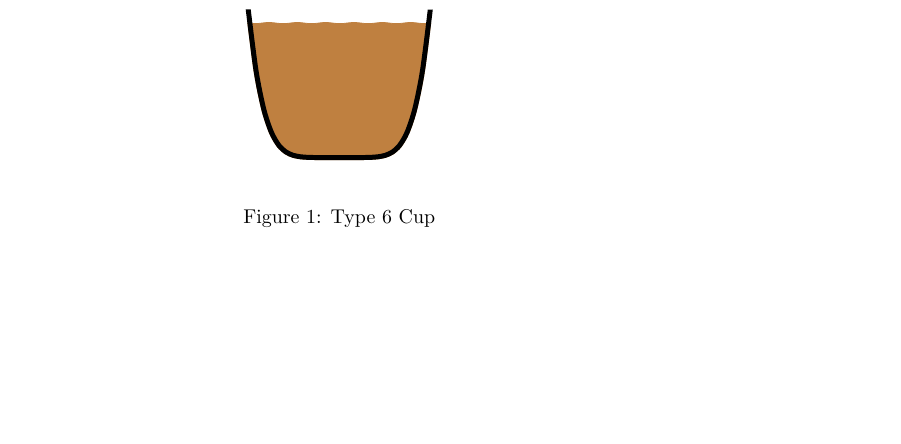
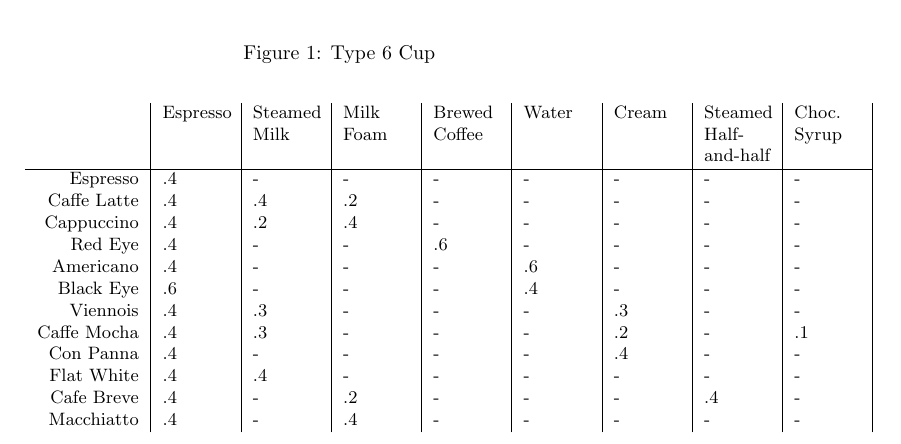
Before and after one commit to acaird/espresso-drinks, a LaTeX document (espresso.tex): part of the page, cut so that both start at the same text, the shorter picture padded with empty space. Compiled offline with pdfLaTeX.

Commit message:
added table of drink proportions

```diff
--- a/espresso.tex
+++ b/espresso.tex
@@ -4,6 +4,26 @@
 \pgfplotsset{compat=1.10}
 
 \begin{document}
+
+\small
+\begin{tabular}{r|p{3.6em}|p{3.6em}|p{3.6em}|p{3.6em}|p{3.6em}|p{3.6em}|p{3.6em}|p{3.6em}|}
+              & Espresso & Steamed Milk & Milk Foam & Brewed Coffee & Water & Cream & Steamed Half-and-half & Choc. Syrup\\ \hline
+  Espresso    &    .4    &         -    &       -   &           -   &    -  &    -  &                -      &       -     \\
+  Caffe Latte &    .4    &        .4    &      .2   &           -   &    -  &    -  &                -      &       -     \\
+  Cappuccino  &    .4    &        .2    &      .4   &           -   &    -  &    -  &                -      &       -     \\
+  Red Eye     &    .4    &         -    &       -   &          .6   &    -  &    -  &                -      &       -     \\
+  Americano   &    .4    &         -    &       -   &           -   &   .6  &    -  &                -      &       -     \\
+  Black Eye   &    .6    &         -    &       -   &           -   &   .4  &    -  &                -      &       -     \\
+  Viennois    &    .4    &        .3    &       -   &           -   &    -  &   .3  &                -      &       -     \\
+  Caffe Mocha &    .4    &        .3    &       -   &           -   &    -  &   .2  &                -      &       .1    \\
+  Con Panna   &    .4    &         -    &       -   &           -   &    -  &   .4  &                -      &       -     \\
+  Flat White  &    .4    &        .4    &       -   &           -   &    -  &    -  &                -      &       -     \\
+  Cafe Breve  &    .4    &         -    &      .2   &           -   &    -  &    -  &               .4      &       -     \\
+  Macchiatto  &    .4    &         -    &      .4   &           -   &    -  &    -  &                -      &       -     \\
+\end{tabular}
+\normalsize
+
+% The most ingredients in any of the drinks is 4.
 
 \def\scale{1.5}  % how big is the cup?
 \def\espresso{.9}    % how full is the cup?
```
